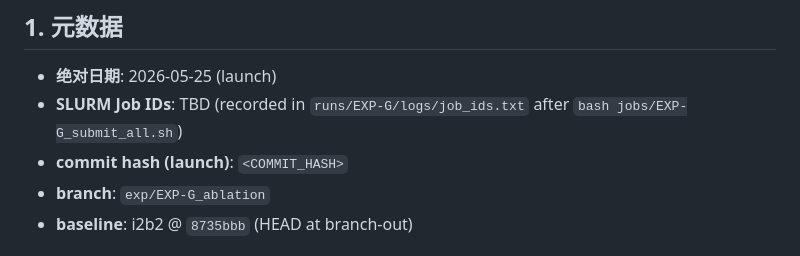
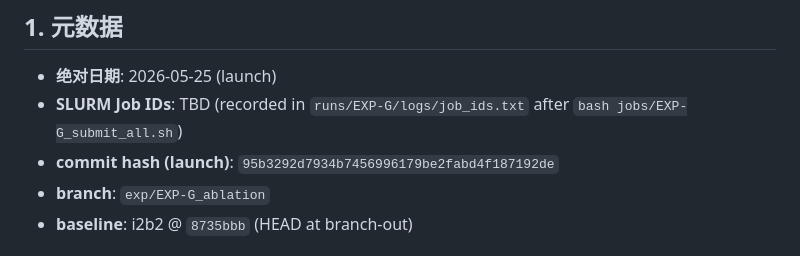
Before and after one commit to z-x-yang/clines-private, a Markdown page: experiments/EXP-G_ablation.md, the part around the change. Drawn GitHub-style.

Commit message:
exp(EXP-G): backfill launch commit hash
Per experiments-rules.md §8.1 step 4.

Co-Authored-By: Claude Opus 4.7 (1M context) <noreply@anthropic.com>

```diff
--- a/experiments/EXP-G_ablation.md
+++ b/experiments/EXP-G_ablation.md
@@ -14,7 +14,7 @@
 
 - **绝对日期**: 2026-05-25 (launch)
 - **SLURM Job IDs**: TBD (recorded in `runs/EXP-G/logs/job_ids.txt` after `bash jobs/EXP-G_submit_all.sh`)
-- **commit hash (launch)**: `<COMMIT_HASH>`
+- **commit hash (launch)**: `95b3292d7934b7456996179be2fabd4f187192de`
 - **branch**: `exp/EXP-G_ablation`
 - **baseline**: i2b2 @ `8735bbb` (HEAD at branch-out)
 
```
